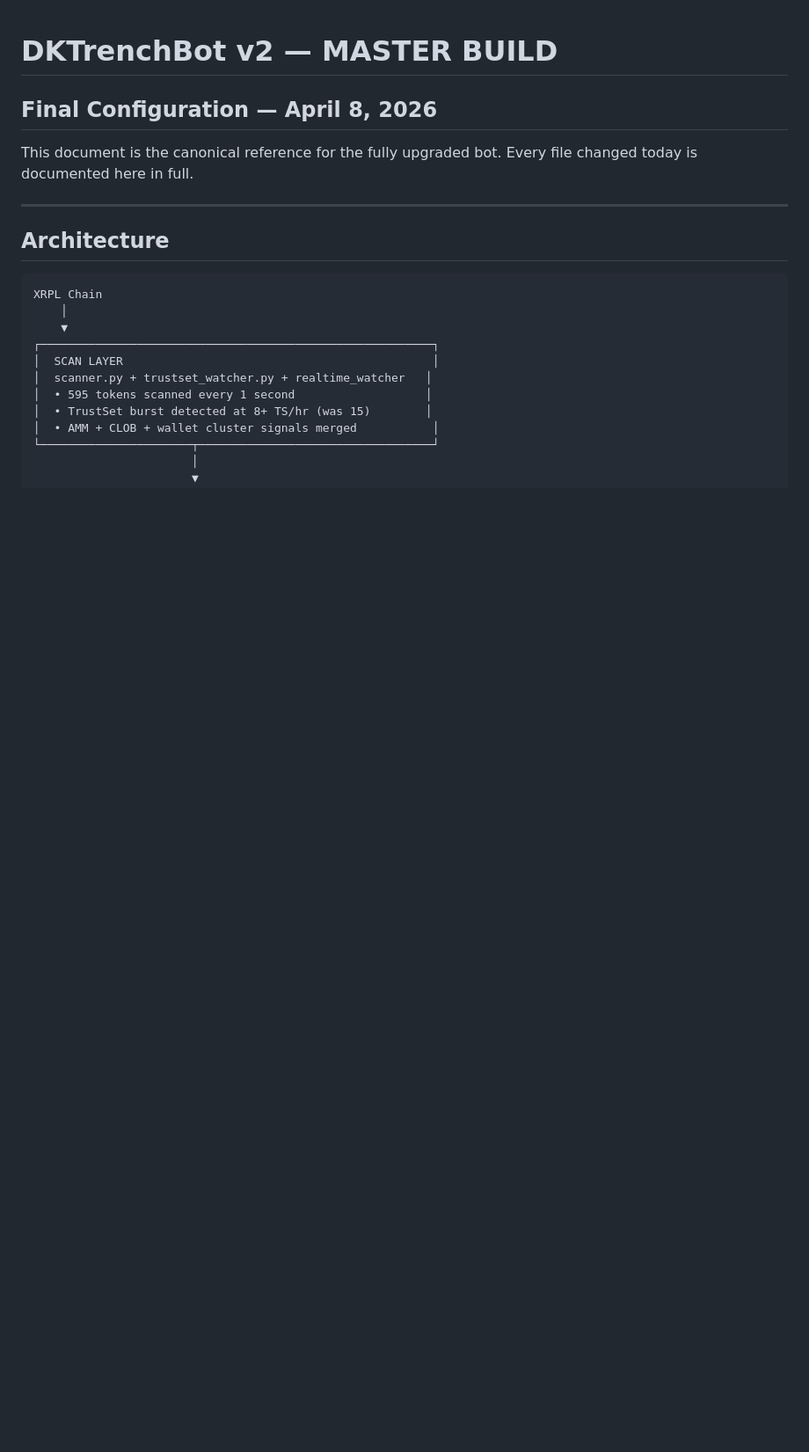
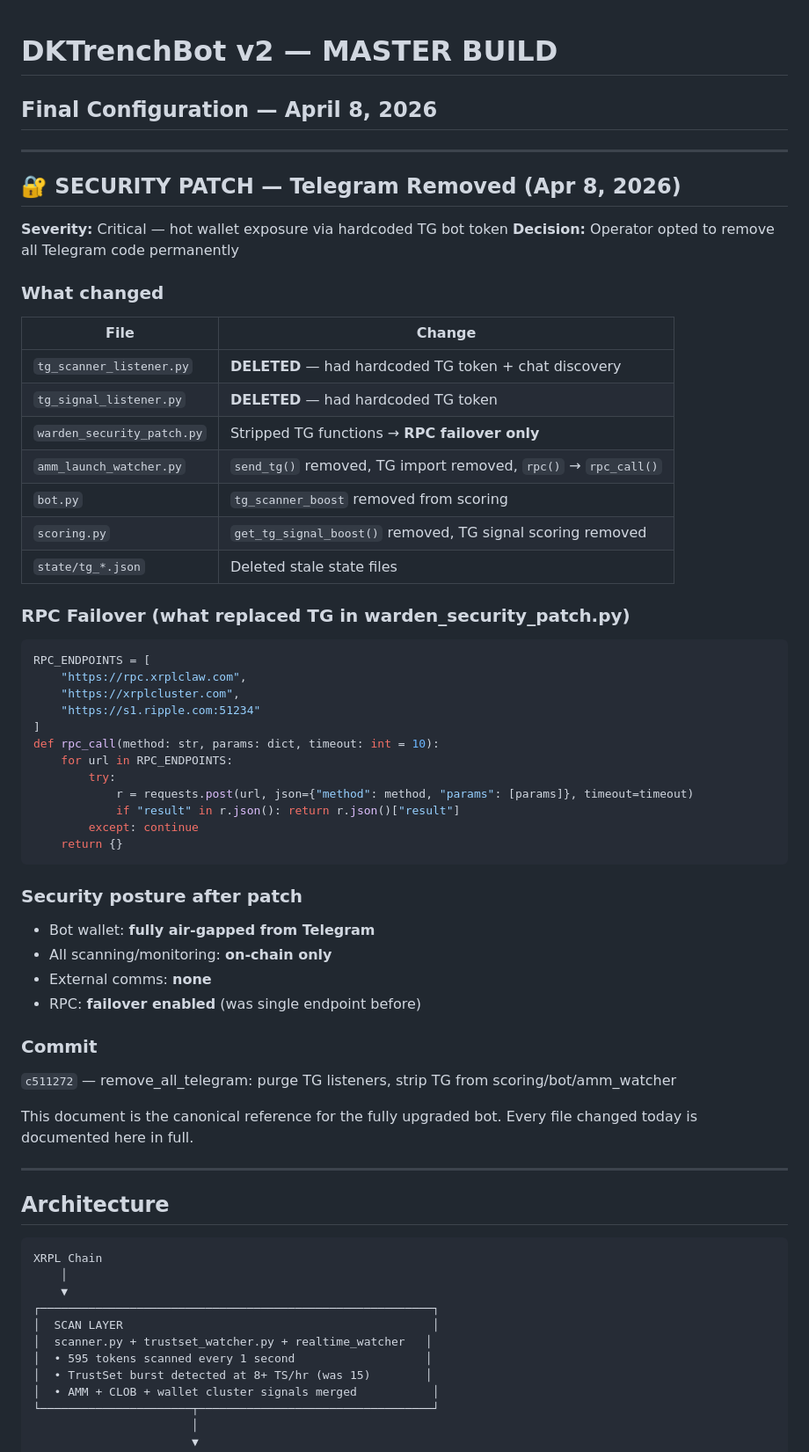
Before and after one commit to domx1816-dev/dktrenchbot-v2, a Markdown page: MASTER_BUILD.md, the part around the change. Shown at 88% size. Drawn GitHub-style; blank space fills up the shorter version.

Commit message:
docs: record security patch in MASTER_LOG and MASTER_BUILD
- Telegram removal logged as critical security patch
- RPC failover noted as the replacement benefit
- MEMORY.md updated with security posture note

````diff
--- a/MASTER_BUILD.md
+++ b/MASTER_BUILD.md
@@ -1,5 +1,48 @@
 # DKTrenchBot v2 — MASTER BUILD
 ## Final Configuration — April 8, 2026
+
+---
+
+## 🔐 SECURITY PATCH — Telegram Removed (Apr 8, 2026)
+
+**Severity:** Critical — hot wallet exposure via hardcoded TG bot token
+**Decision:** Operator opted to remove all Telegram code permanently
+
+### What changed
+| File | Change |
+|------|--------|
+| `tg_scanner_listener.py` | **DELETED** — had hardcoded TG token + chat discovery |
+| `tg_signal_listener.py` | **DELETED** — had hardcoded TG token |
+| `warden_security_patch.py` | Stripped TG functions → **RPC failover only** |
+| `amm_launch_watcher.py` | `send_tg()` removed, TG import removed, `rpc()` → `rpc_call()` |
+| `bot.py` | `tg_scanner_boost` removed from scoring |
+| `scoring.py` | `get_tg_signal_boost()` removed, TG signal scoring removed |
+| `state/tg_*.json` | Deleted stale state files |
+
+### RPC Failover (what replaced TG in warden_security_patch.py)
+```python
+RPC_ENDPOINTS = [
+    "https://rpc.xrplclaw.com",
+    "https://xrplcluster.com",
+    "https://s1.ripple.com:51234"
+]
+def rpc_call(method: str, params: dict, timeout: int = 10):
+    for url in RPC_ENDPOINTS:
+        try:
+            r = requests.post(url, json={"method": method, "params": [params]}, timeout=timeout)
+            if "result" in r.json(): return r.json()["result"]
+        except: continue
+    return {}
+```
+
+### Security posture after patch
+- Bot wallet: **fully air-gapped from Telegram**
+- All scanning/monitoring: **on-chain only**
+- External comms: **none**
+- RPC: **failover enabled** (was single endpoint before)
+
+### Commit
+`c511272` — remove_all_telegram: purge TG listeners, strip TG from scoring/bot/amm_watcher
 
 This document is the canonical reference for the fully upgraded bot.
 Every file changed today is documented here in full.
````
Also changed, not shown: MASTER_LOG.md (+28 -1 lines).
